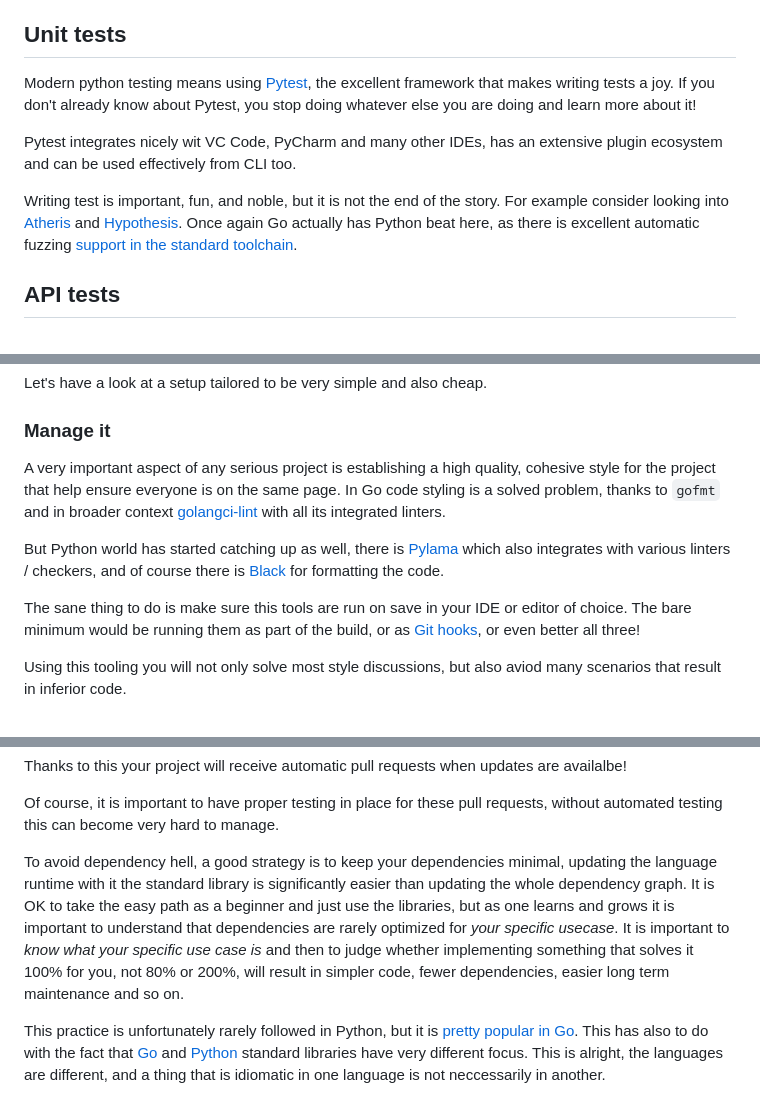
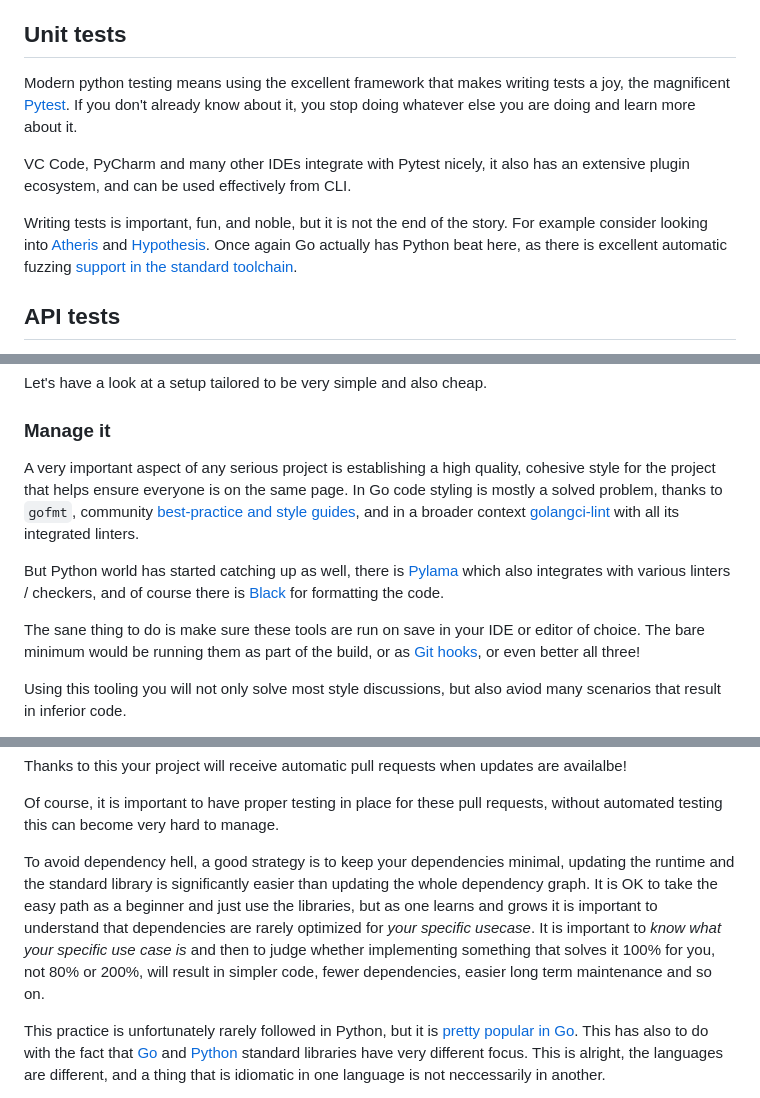
Before and after one commit to facepalmdriven/pyapid, a Markdown page: README.md, 3 parts joined by grey strips. Rendered like a GitHub page.

```diff
--- a/README.md
+++ b/README.md
@@ -158,11 +166,11 @@ It is also exteremely easy to test documentation both [in Python](https://docs.p
 
 ## Unit tests
 
-Modern python testing means using [Pytest](), the excellent framework that makes writing tests a joy. If you don't already know about Pytest, you stop doing whatever else you are doing and learn more about it!
+Modern python testing means using the excellent framework that makes writing tests a joy, the magnificent [Pytest](https://docs.pytest.org). If you don't already know about it, you stop doing whatever else you are doing and learn more about it.
 
-Pytest integrates nicely wit VC Code, PyCharm and many other IDEs, has an extensive plugin ecosystem and can be used effectively from CLI too.
+VC Code, PyCharm and many other IDEs integrate with Pytest nicely, it also has an extensive plugin ecosystem, and can be used effectively from CLI.
 
-Writing test is important, fun, and noble, but it is not the end of the story. For example consider looking into [Atheris](https://github.com/google/atheris/) and [Hypothesis](https://hypothesis.readthedocs.io). Once again Go actually has Python beat here, as there is excellent automatic fuzzing [support in the standard toolchain](https://go.dev/doc/tutorial/fuzz).
+Writing tests is important, fun, and noble, but it is not the end of the story. For example consider looking into [Atheris](https://github.com/google/atheris/) and [Hypothesis](https://hypothesis.readthedocs.io). Once again Go actually has Python beat here, as there is excellent automatic fuzzing [support in the standard toolchain](https://go.dev/doc/tutorial/fuzz).
 
 
 
@@ -226,11 +234,11 @@ Let's have a look at a setup tailored to be very simple and also cheap.
 
 ### Manage it
 
-A very important aspect of any serious project is establishing a high quality, cohesive style for the project that help ensure everyone is on the same page. In Go code styling is a solved problem, thanks to `gofmt` and in broader context [golangci-lint](https://golangci-lint.run/usage/linters/) with all its integrated linters.
+A very important aspect of any serious project is establishing a high quality, cohesive style for the project that helps ensure everyone is on the same page. In Go code styling is mostly a solved problem, thanks to `gofmt`, community [best-practice and style guides](https://google.github.io/styleguide/go/), and in a broader context [golangci-lint](https://golangci-lint.run/usage/linters/) with all its integrated linters.
 
 But Python world has started catching up as well, there is [Pylama](https://github.com/klen/pylama) which also integrates with various linters / checkers, and of course there is [Black](https://black.readthedocs.io/en/stable/) for formatting the code.
 
-The sane thing to do is make sure this tools are run on save in your IDE or editor of choice. The bare minimum would be running them as part of the build, or as [Git hooks](https://git-scm.com/book/en/v2/Customizing-Git-Git-Hooks), or even better all three!
+The sane thing to do is make sure these tools are run on save in your IDE or editor of choice. The bare minimum would be running them as part of the build, or as [Git hooks](https://git-scm.com/book/en/v2/Customizing-Git-Git-Hooks), or even better all three!
 
 Using this tooling you will not only solve most style discussions, but also aviod many scenarios that result in inferior code.
 
@@ -346,7 +354,7 @@ Thanks to this your project will receive automatic pull requests when updates ar
 
 Of course, it is important to have proper testing in place for these pull requests, without automated testing this can become very hard to manage.
 
-To avoid dependency hell, a good strategy is to keep your dependencies minimal, updating the language runtime with it the standard library is significantly easier than updating the whole dependency graph. It is OK to take the easy path as a beginner and just use the libraries, but as one learns and grows it is important to understand that dependencies are rarely optimized for _your specific usecase_. It is important to _know what your specific use case is_ and then to judge whether implementing something that solves it 100% for you, not 80% or 200%, will result in simpler code, fewer dependencies, easier long term maintenance and so on.
+To avoid dependency hell, a good strategy is to keep your dependencies minimal, updating the runtime and the standard library is significantly easier than updating the whole dependency graph. It is OK to take the easy path as a beginner and just use the libraries, but as one learns and grows it is important to understand that dependencies are rarely optimized for _your specific usecase_. It is important to _know what your specific use case is_ and then to judge whether implementing something that solves it 100% for you, not 80% or 200%, will result in simpler code, fewer dependencies, easier long term maintenance and so on.
 
 This practice is unfortunately rarely followed in Python, but it is [pretty popular in Go](https://go.dev/doc/articles/wiki/). This has also to do with the fact that [Go](https://pkg.go.dev/std) and [Python](https://docs.python.org/3/library/) standard libraries have very different focus. This is alright, the languages are different, and a thing that is idiomatic in one language is not neccessarily in another.
 
```
Also changed, not shown: other parts of README.md (+30 -5 lines).
